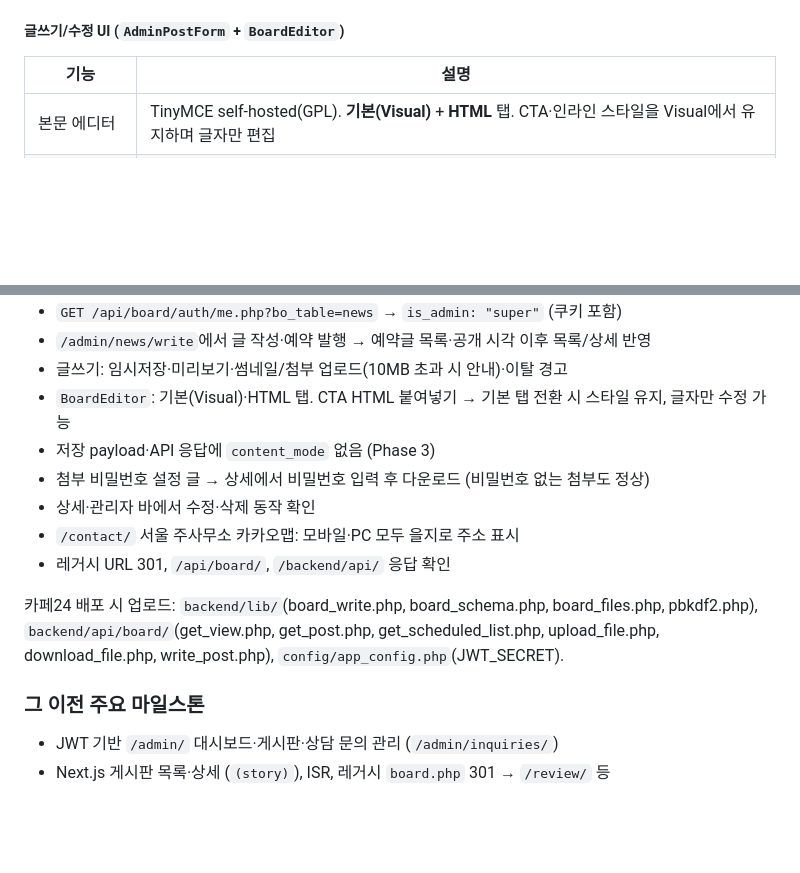
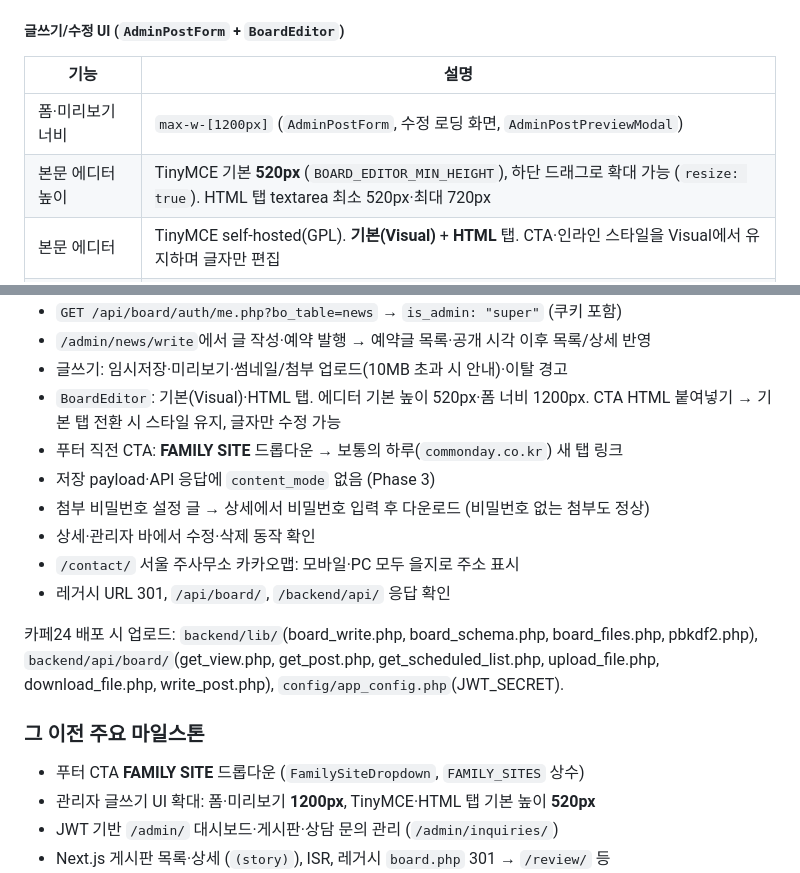
Before and after one commit to bin778/yn_main, a Markdown page: README.md, 2 parts joined by grey strips. Drawn GitHub-style; blank space fills up the shorter version.

```diff
--- a/README.md
+++ b/README.md
@@ -154,6 +166,8 @@ PHP 7.3 + MariaDB 10.x. reCAPTCHA 없이 IP·도배·중복 전화 방어 후 `u
 
 | 기능          | 설명                                                                                                                     |
 | ------------- | ------------------------------------------------------------------------------------------------------------------------ |
+| 폼·미리보기 너비 | `max-w-[1200px]` (`AdminPostForm`, 수정 로딩 화면, `AdminPostPreviewModal`)                                              |
+| 본문 에디터 높이 | TinyMCE 기본 **520px** (`BOARD_EDITOR_MIN_HEIGHT`), 하단 드래그로 확대 가능 (`resize: true`). HTML 탭 textarea 최소 520px·최대 720px |
 | 본문 에디터   | TinyMCE self-hosted(GPL). **기본(Visual)** + **HTML** 탭. CTA·인라인 스타일을 Visual에서 유지하며 글자만 편집            |
 | 본문 정제     | 편집·저장·미리보기 모두 `sanitizeLegacyBoardHtml` 단일 경로 (`boardContentSanitize.ts`)                                  |
 | TinyMCE 배포  | `npm install` 시 `postinstall`로 `public/tinymce` 생성. Git에는 미포함 (`.gitignore`) — Vercel/CI는 install 시 자동 복사 |
@@ -323,7 +337,8 @@ cd frontend && npm run start
 - `GET /api/board/auth/me.php?bo_table=news` → `is_admin: "super"` (쿠키 포함)
 - `/admin/news/write`에서 글 작성·예약 발행 → 예약글 목록·공개 시각 이후 목록/상세 반영
 - 글쓰기: 임시저장·미리보기·썸네일/첨부 업로드(10MB 초과 시 안내)·이탈 경고
-- `BoardEditor`: 기본(Visual)·HTML 탭. CTA HTML 붙여넣기 → 기본 탭 전환 시 스타일 유지, 글자만 수정 가능
+- `BoardEditor`: 기본(Visual)·HTML 탭. 에디터 기본 높이 520px·폼 너비 1200px. CTA HTML 붙여넣기 → 기본 탭 전환 시 스타일 유지, 글자만 수정 가능
+- 푸터 직전 CTA: **FAMILY SITE** 드롭다운 → 보통의 하루(`commonday.co.kr`) 새 탭 링크
 - 저장 payload·API 응답에 `content_mode` 없음 (Phase 3)
 - 첨부 비밀번호 설정 글 → 상세에서 비밀번호 입력 후 다운로드 (비밀번호 없는 첨부도 정상)
 - 상세·관리자 바에서 수정·삭제 동작 확인
@@ -334,6 +349,8 @@ cd frontend && npm run start
 
 ### 그 이전 주요 마일스톤
 
+- 푸터 CTA **FAMILY SITE** 드롭다운 (`FamilySiteDropdown`, `FAMILY_SITES` 상수)
+- 관리자 글쓰기 UI 확대: 폼·미리보기 **1200px**, TinyMCE·HTML 탭 기본 높이 **520px**
 - JWT 기반 `/admin/` 대시보드·게시판·상담 문의 관리 (`/admin/inquiries/`)
 - Next.js 게시판 목록·상세 (`(story)`), ISR, 레거시 `board.php` 301 → `/review/` 등
 - 상담 API PHP 이전 (`/backend/api/submit_inquiry.php`), Contact·About·People·Field 페이지 마이그레이션
```
Also changed, not shown: other parts of README.md (+19 -7 lines).
